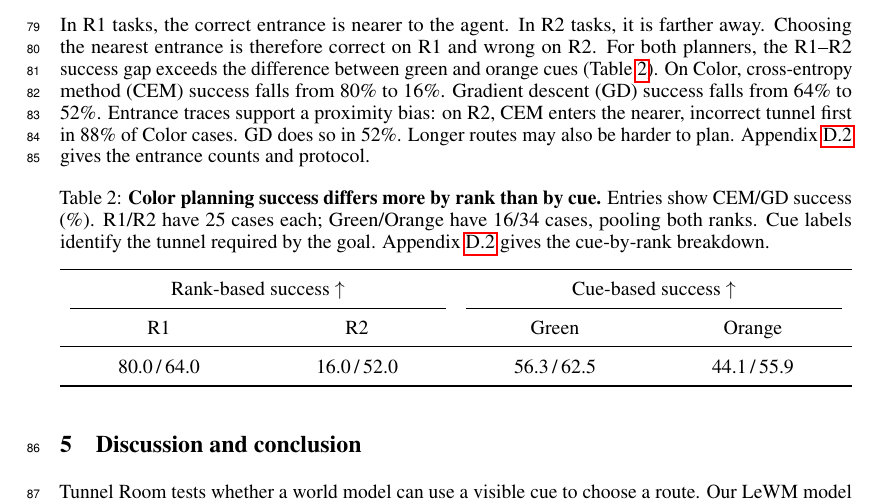
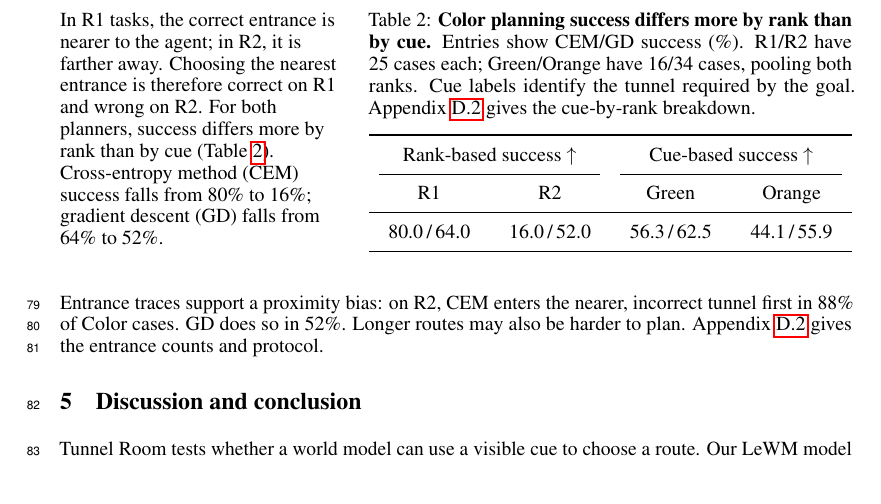
Before and after one commit to YashDagade/jepa_features, a LaTeX paper (paper/NeurIPS Workshop/main.tex): part of page 5 of 25, cut so that both start at the same text. Compiled offline with pdfLaTeX.

Commit message:
Place compact planning table beside its explanation

```diff
--- a/paper/NeurIPS Workshop/main.tex
+++ b/paper/NeurIPS Workshop/main.tex
@@ -221,19 +221,19 @@ ratio of predicted to observed separation is .25 over the first three
 post-crossing samples. General prediction error could contribute to this
 discrepancy. Appendix~\ref{app:portal-swap} gives the controls and protocol.
 
-\Needspace{8\baselineskip}
-In R1 tasks, the correct entrance is nearer to the agent. In R2 tasks,
-it is farther away. Choosing the nearest entrance is therefore correct
-on R1 and wrong on R2. For both planners, the R1--R2 success
-gap exceeds the difference between green and orange cues (Table~\ref{tab:rankplanning}).
-On Color, cross-entropy method (CEM) success falls from 80\% to 16\%.
-Gradient descent (GD) success falls from 64\% to 52\%. Entrance traces support a
-proximity bias: on R2, CEM enters the nearer, incorrect tunnel first in
-88\% of Color cases. GD does so in 52\%. Longer routes
-may also be harder to plan. Appendix~\ref{app:planning} gives the entrance
-counts and protocol.
-
-\begin{table}[!htbp]
+\begin{table}[H]
+\noindent
+\begin{minipage}[t]{.35\linewidth}
+\vspace{0pt}
+\raggedright
+In R1 tasks, the correct entrance is nearer to the agent; in R2, it is
+farther away. Choosing the nearest entrance is therefore correct on R1
+and wrong on R2. For both planners, success differs more by rank than by
+cue (Table~\ref{tab:rankplanning}). Cross-entropy method (CEM) success
+falls from 80\% to 16\%; gradient descent (GD) falls from 64\% to 52\%.
+\end{minipage}\hfill
+\begin{minipage}[t]{.61\linewidth}
+\vspace{0pt}
 \centering
 \caption{\textbf{Color planning success differs more by rank than by cue.}
 Entries show CEM/GD success (\%). R1/R2 have 25 cases each; Green/Orange
@@ -251,7 +251,14 @@ R1 & R2 & Green & Orange \\
 \curpred{80.0}{64.0} & \curpred{16.0}{52.0} & \curpred{56.3}{62.5} & \curpred{44.1}{55.9} \\
 \bottomrule
 \end{tabular}
+\end{minipage}
 \end{table}
+
+Entrance traces support a proximity bias: on R2, CEM enters the nearer,
+incorrect tunnel first in 88\% of Color cases. GD does so in 52\%.
+Longer routes may also be harder to plan. Appendix~\ref{app:planning}
+gives the entrance counts and protocol.
+
 
 \Needspace{10\baselineskip}
 \section{Discussion and conclusion}
```
Also changed, not shown: paper/NeurIPS Workshop/SUBMISSION.md (+1 -1 lines), paper/NeurIPS Workshop/README.md, 1 other file.
